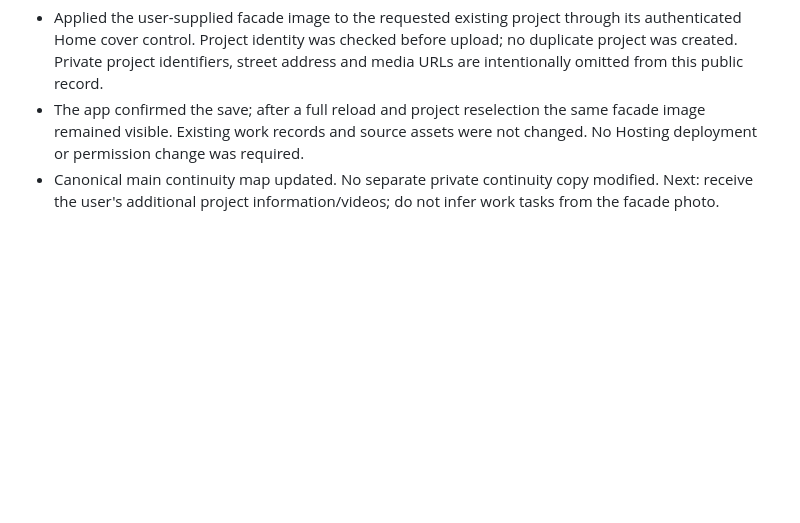
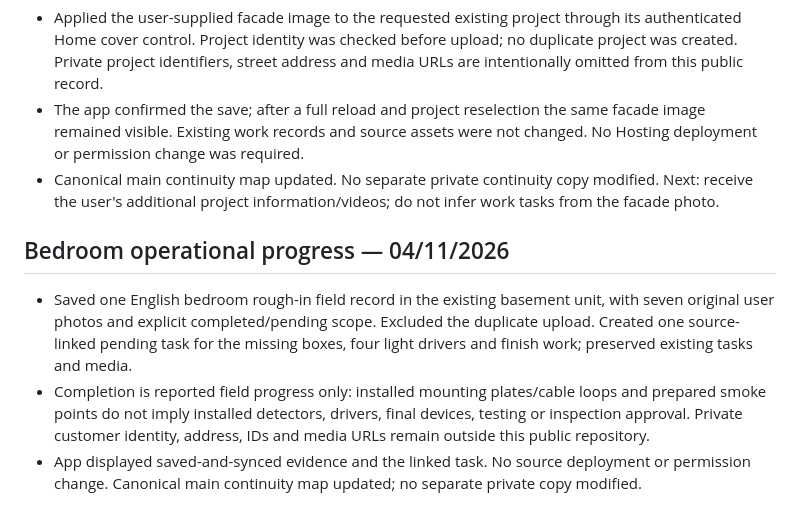
Before and after one commit to tiagoIA/obra-manager, a Markdown page: MAPA_DO_PROJETO.md, the part around the change. GitHub-like rendering; blank space fills up the shorter version.

Commit message:
docs: record bedroom field progress and pending scope

```diff
--- a/MAPA_DO_PROJETO.md
+++ b/MAPA_DO_PROJETO.md
@@ -426,3 +426,10 @@ Tiago autorizou explicitamente usar o projeto atual obra-manager-4ecc7 (já Blaz
 - Applied the user-supplied facade image to the requested existing project through its authenticated Home cover control. Project identity was checked before upload; no duplicate project was created. Private project identifiers, street address and media URLs are intentionally omitted from this public record.
 - The app confirmed the save; after a full reload and project reselection the same facade image remained visible. Existing work records and source assets were not changed. No Hosting deployment or permission change was required.
 - Canonical main continuity map updated. No separate private continuity copy modified. Next: receive the user's additional project information/videos; do not infer work tasks from the facade photo.
+
+
+## Bedroom operational progress — 04/11/2026
+
+- Saved one English bedroom rough-in field record in the existing basement unit, with seven original user photos and explicit completed/pending scope. Excluded the duplicate upload. Created one source-linked pending task for the missing boxes, four light drivers and finish work; preserved existing tasks and media.
+- Completion is reported field progress only: installed mounting plates/cable loops and prepared smoke points do not imply installed detectors, drivers, final devices, testing or inspection approval. Private customer identity, address, IDs and media URLs remain outside this public repository.
+- App displayed saved-and-synced evidence and the linked task. No source deployment or permission change. Canonical main continuity map updated; no separate private copy modified.
```
